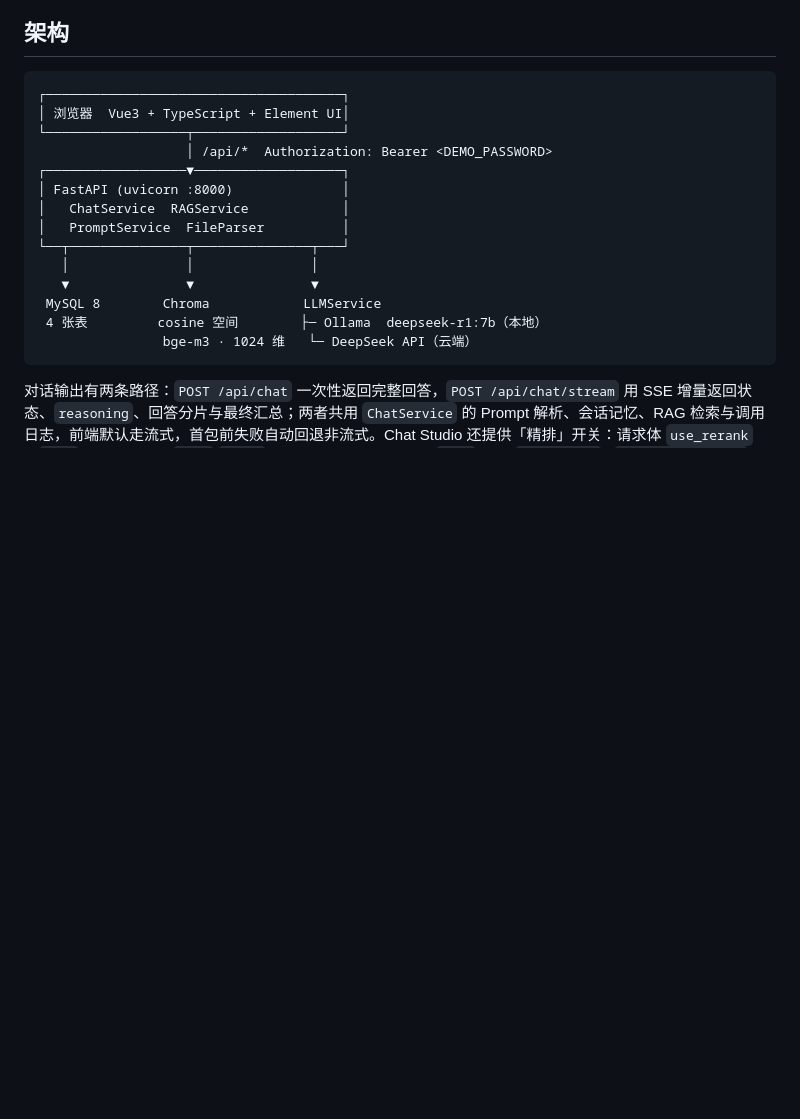
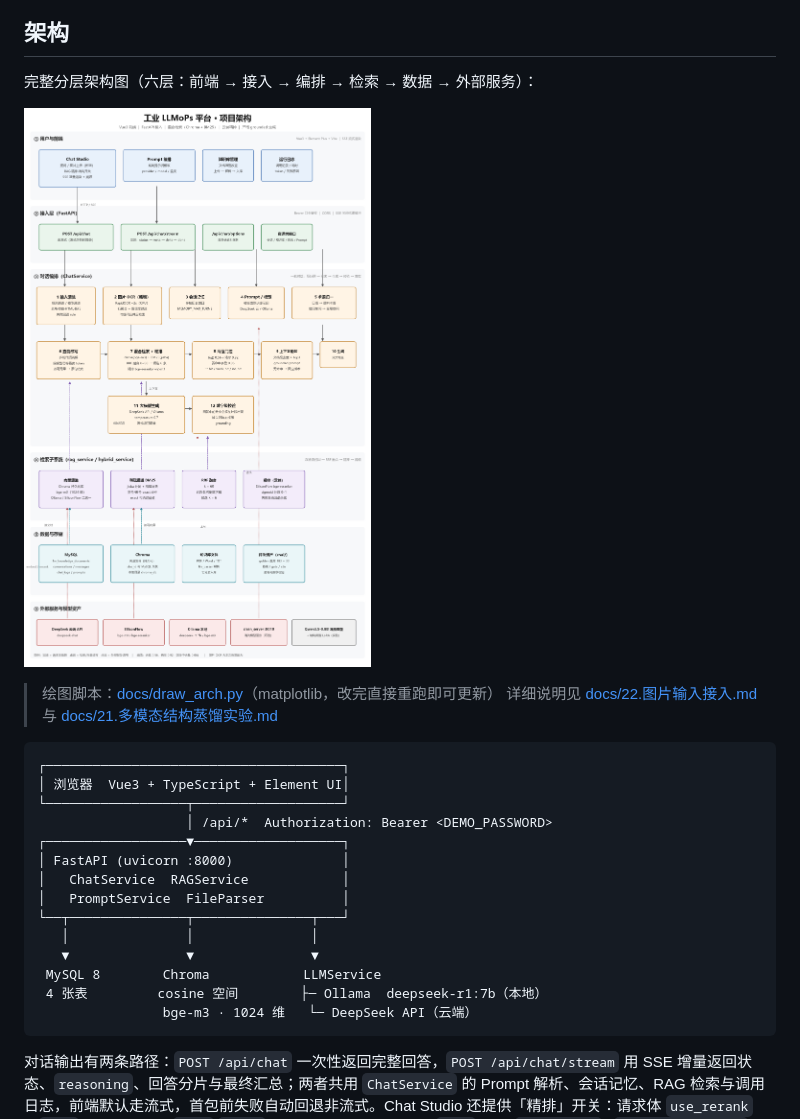
Before and after one commit to wj239951/llmops-new, a Markdown page: README.md, the part around the change. Rendered like a GitHub page; pictures changed too: docs/项目架构图.png (added); blank space fills up the shorter version.

Commit message:
docs: 新增项目架构图（六层：前端/接入/编排/检索/数据/外部服务）
- docs/项目架构图.png：分层架构 + 主链路箭头，标注阈值与新增的图片 OCR 通道
- docs/draw_arch.py：matplotlib 绘图脚本，可复现/修改
- README 架构章节引用该图

````diff
--- a/README.md
+++ b/README.md
@@ -31,6 +31,13 @@
 - 复现：`cd llmops-backend && python -m eval run --modes dense,hybrid,rerank`；指标退化则退出码非 0：`--gate eval_results/baseline/summary.json`。
 
 ## 架构
+
+完整分层架构图（六层：前端 → 接入 → 编排 → 检索 → 数据 → 外部服务）：
+
+![项目架构图](docs/项目架构图.png)
+
+> 绘图脚本：[docs/draw_arch.py](docs/draw_arch.py)（matplotlib，改完直接重跑即可更新）
+> 详细说明见 [docs/22.图片输入接入.md](docs/22.图片输入接入.md) 与 [docs/21.多模态结构蒸馏实验.md](docs/21.多模态结构蒸馏实验.md)
 
 ```
 ┌──────────────────────────────────────┐
````
Also changed, not shown: 1 other file.
